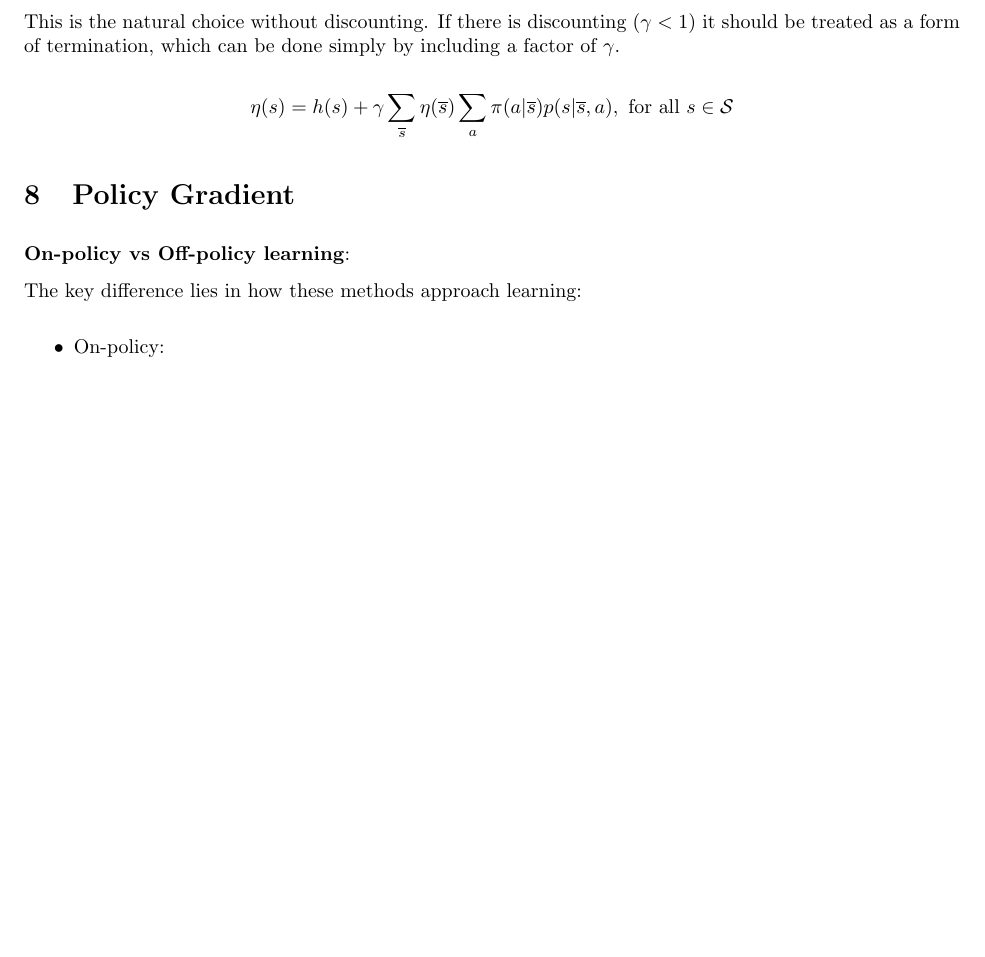
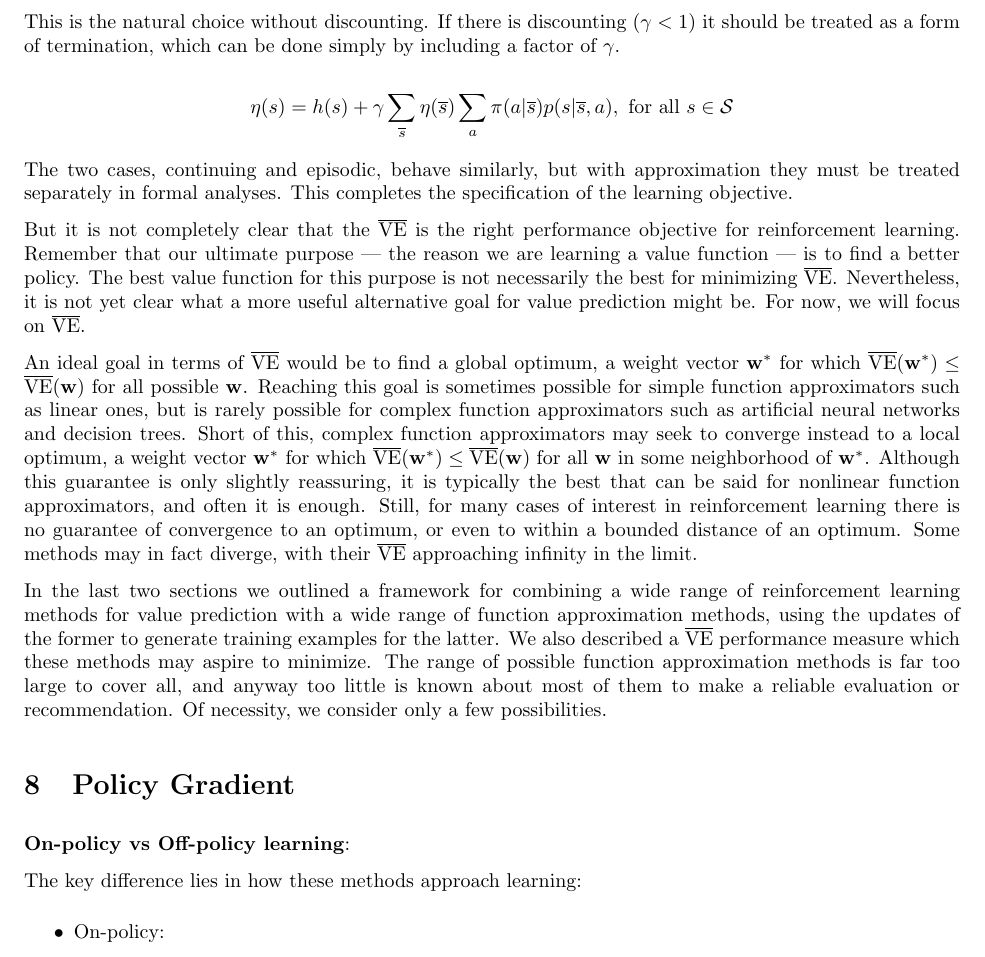
Before and after one commit to chtunsw/ai_notes, a LaTeX document (rl/note/main.tex): part of page 46 of 46, cut so that both start at the same text, the shorter picture padded with empty space. Compiled offline with pdfLaTeX.

Commit message:
The on-policy distribution in episodic tasks

```diff
--- a/rl/note/main.tex
+++ b/rl/note/main.tex
@@ -2122,6 +2122,22 @@ This is the natural choice without discounting. If there is discounting $( \gamm
 $$
 \eta ( s ) = h ( s ) + \gamma \sum _ { \overline { s } } \eta ( \overline { s } ) \sum _ { a } \pi ( a | \overline { s } ) p ( s | \overline { s } , a ) , \text { for all } s \in \mathcal { S }
 $$
+
+The two cases, continuing and episodic, behave similarly, but with approximation they must be treated separately in formal analyses. This completes the specification of the learning objective.
+
+But it is not completely clear that the $\overline { { \operatorname { V E } } }$ is the right performance objective for reinforcement learning. Remember that our ultimate purpose — the reason we are learning a value function — is to find a better policy.
+The best value function for this purpose is not necessarily the best for minimizing $\overline { { \operatorname { V E } } }$. Nevertheless, it is not yet clear what a more useful alternative goal for value prediction might be. For now, we will focus on $\overline { { \operatorname { V E } } }$.
+
+An ideal goal in terms of $\overline { \operatorname { V E } }$ would be to find a global optimum, a weight vector $\mathbf { w } ^ { * }$ for which $\overline { \operatorname { V E } } ( \mathbf { w } ^ { * } ) \leq \overline { { \operatorname { V E } } } ( \mathbf { w } )$
+for all possible $\mathbf { w }$. Reaching this goal is sometimes possible for simple function approximators such as linear ones, but is rarely possible for complex function approximators such as artificial neural networks and decision trees.
+Short of this, complex function approximators may seek to converge instead to a local optimum, a weight vector $\mathbf { w } ^ { * }$ for which $\overline { { \operatorname { V E } } } ( \mathbf { w } ^ { * } ) \leq \overline { { \operatorname { V E } } } ( \mathbf { w } )$
+for all $\mathbf { w }$ in some neighborhood of $\mathbf { w } ^ { * }$. Although this guarantee is only slightly reassuring, it is typically the best that can be said for nonlinear function approximators, and often it is enough.
+Still, for many cases of interest in reinforcement learning there is no guarantee of convergence to an optimum, or even to within a bounded distance of an optimum. Some methods may in fact diverge, with their $\overline { { \mathrm { V E } } }$ approaching infinity in the limit.
+
+In the last two sections we outlined a framework for combining a wide range of reinforcement learning methods for value prediction with a wide range of function approximation methods, using the updates of the former to generate training examples for the latter.
+We also described a $\overline { { \mathrm { V E } } }$ performance measure which these methods may aspire to minimize. The range of possible function approximation methods is far too large to cover all,
+and anyway too little is known about most of them to make a reliable evaluation or recommendation. Of necessity, we consider only a few possibilities.
+
 \section{Policy Gradient}
 
 \textbf{On-policy vs Off-policy learning}:
```
